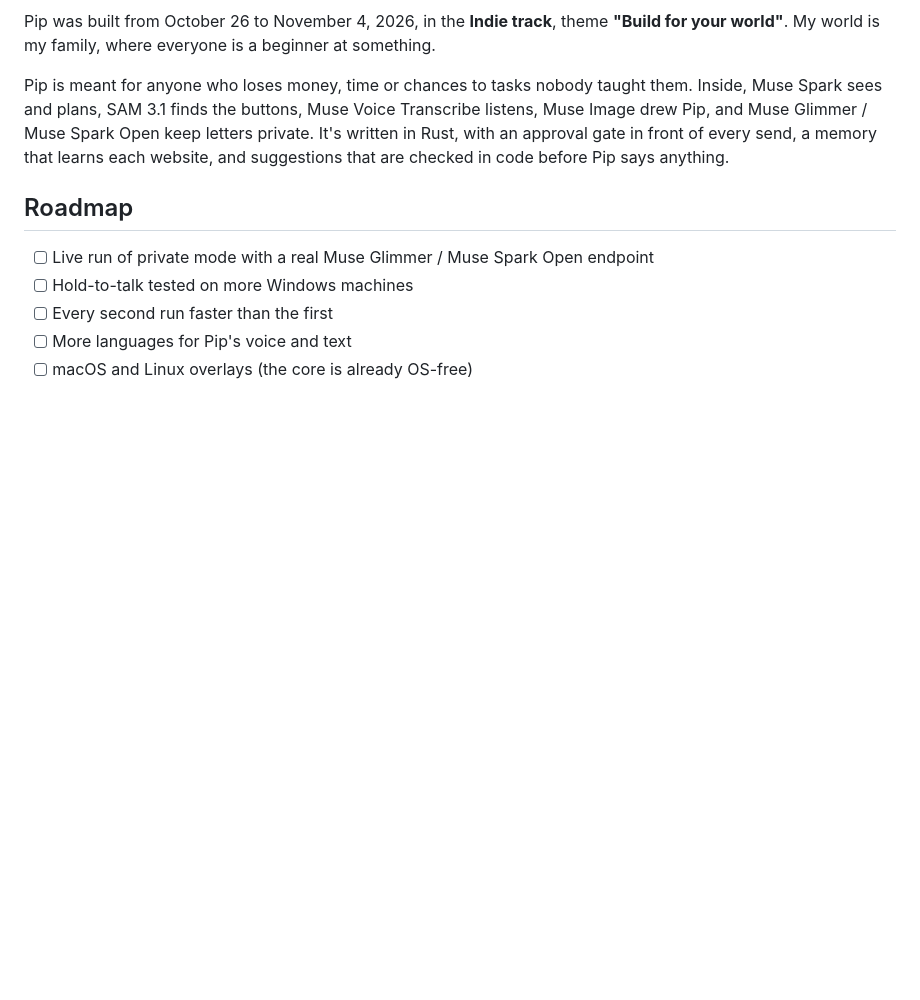
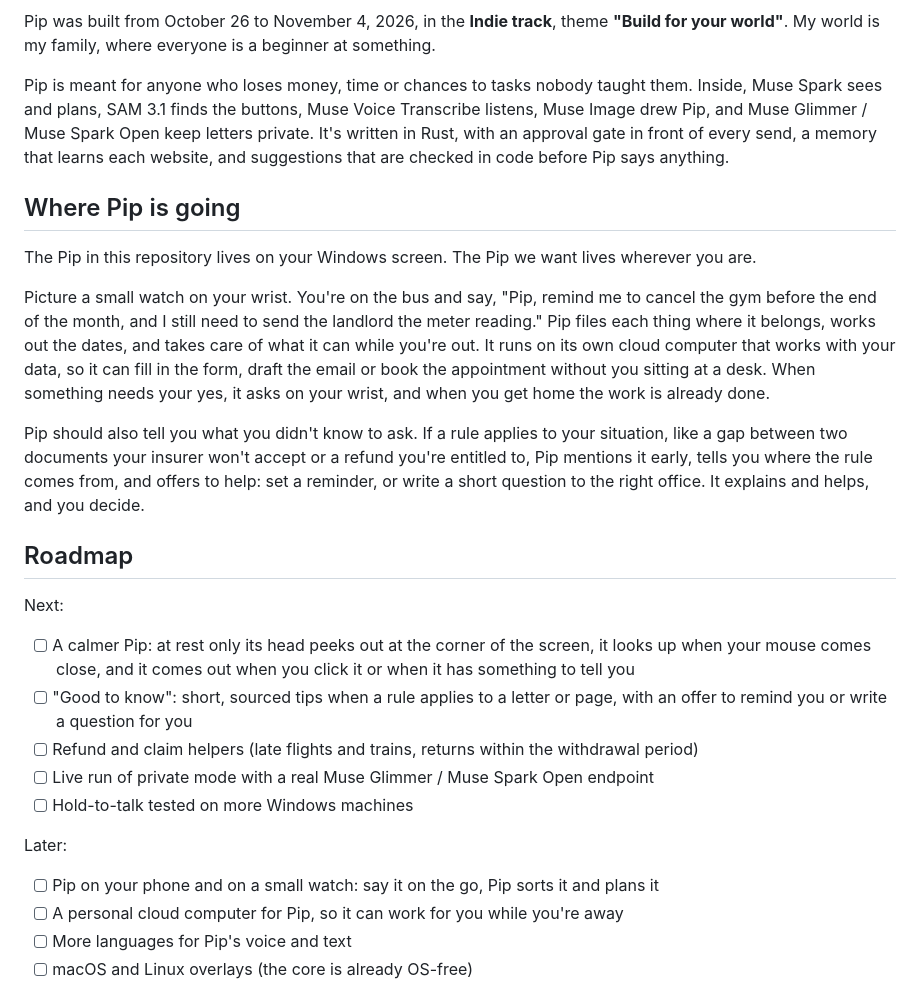
Before and after one commit to marcopatzelt/hey-pip, a Markdown page: README.md, the part around the change. GitHub-like rendering; blank space fills up the shorter version.

Commit message:
README: where Pip is going, roadmap

```diff
--- a/README.md
+++ b/README.md
@@ -256,11 +256,37 @@ plans, SAM 3.1 finds the buttons, Muse Voice Transcribe listens, Muse Image drew
 Open keep letters private. It's written in Rust, with an approval gate in front of every send, a memory that learns
 each website, and suggestions that are checked in code before Pip says anything.
 
+## Where Pip is going
+
+The Pip in this repository lives on your Windows screen. The Pip we want lives wherever you are.
+
+Picture a small watch on your wrist. You're on the bus and say, "Pip, remind me to cancel the gym before the end of
+the month, and I still need to send the landlord the meter reading." Pip files each thing where it belongs, works out
+the dates, and takes care of what it can while you're out. It runs on its own cloud computer that works with your
+data, so it can fill in the form, draft the email or book the appointment without you sitting at a desk. When
+something needs your yes, it asks on your wrist, and when you get home the work is already done.
+
+Pip should also tell you what you didn't know to ask. If a rule applies to your situation, like a gap between two
+documents your insurer won't accept or a refund you're entitled to, Pip mentions it early, tells you where the rule
+comes from, and offers to help: set a reminder, or write a short question to the right office. It explains and helps,
+and you decide.
+
 ## Roadmap
 
+Next:
+
+- [ ] A calmer Pip: at rest only its head peeks out at the corner of the screen, it looks up when your mouse comes
+      close, and it comes out when you click it or when it has something to tell you
+- [ ] "Good to know": short, sourced tips when a rule applies to a letter or page, with an offer to remind you or
+      write a question for you
+- [ ] Refund and claim helpers (late flights and trains, returns within the withdrawal period)
 - [ ] Live run of private mode with a real Muse Glimmer / Muse Spark Open endpoint
 - [ ] Hold-to-talk tested on more Windows machines
-- [ ] Every second run faster than the first
+
+Later:
+
+- [ ] Pip on your phone and on a small watch: say it on the go, Pip sorts it and plans it
+- [ ] A personal cloud computer for Pip, so it can work for you while you're away
 - [ ] More languages for Pip's voice and text
 - [ ] macOS and Linux overlays (the core is already OS-free)
 
```
